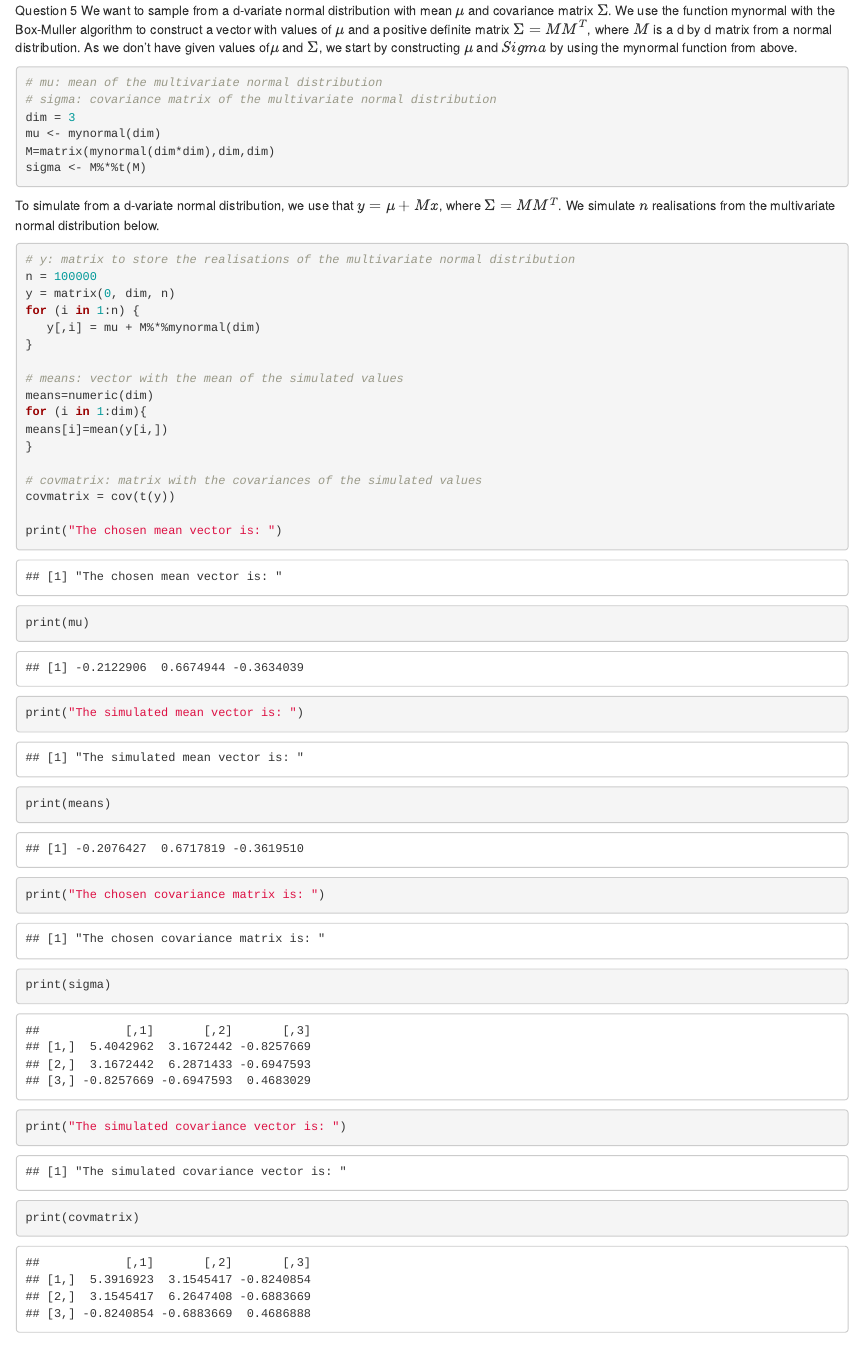
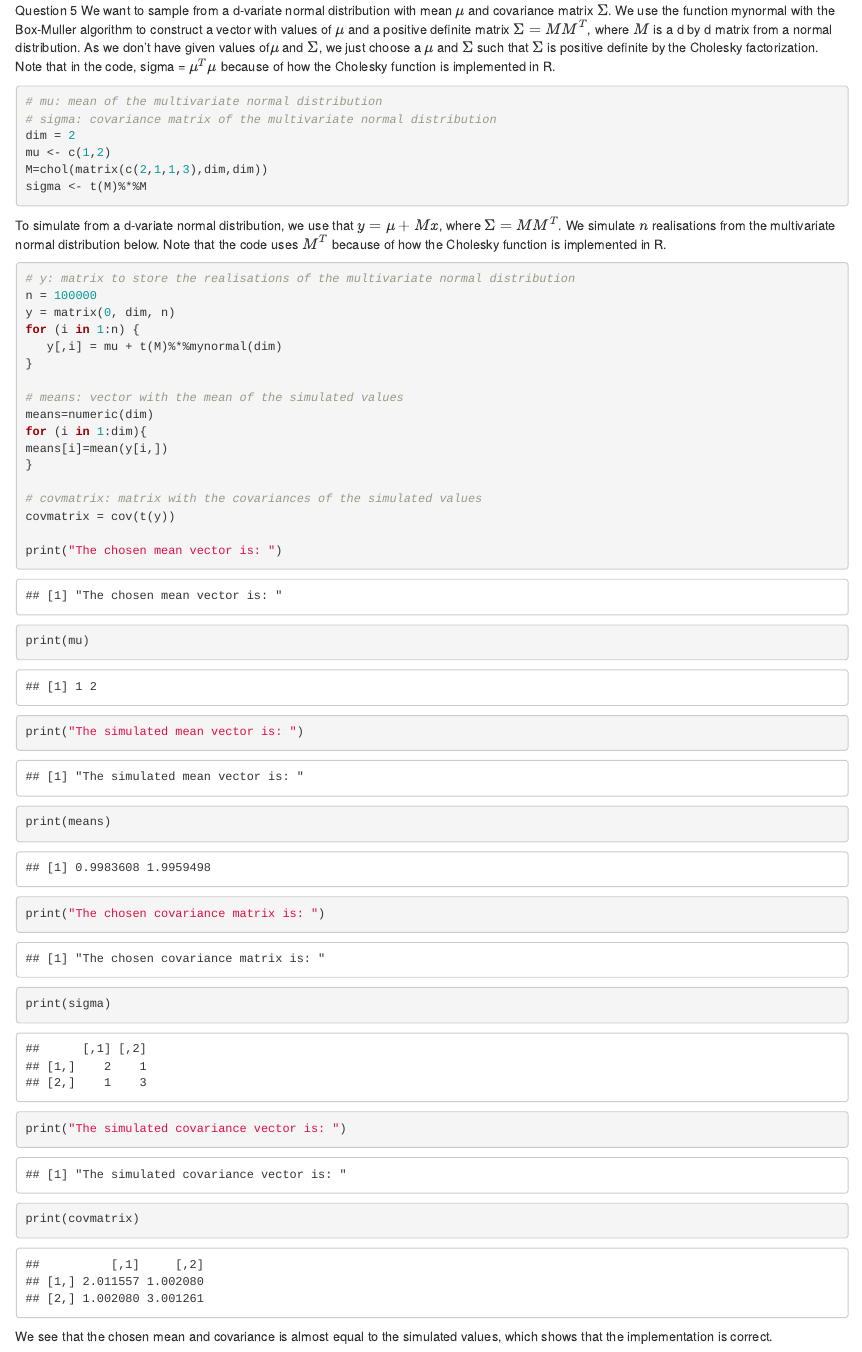
Before and after one commit to isakhammer/berergningskrevende-statistikk, an R Markdown document (exercise1-notebook.Rmd): the page in a window 1100 px wide, from 3660 px down. Rendered offline with R 4.5, knitr and Pandoc, with nearby package versions; code that draws random numbers runs with fixed seeds of ours; some code elsewhere in the file could not run offline.

Commit message:
Update A5

````diff
--- a/exercise1-notebook.Rmd
+++ b/exercise1-notebook.Rmd
@@ -172,25 +172,25 @@ ggplot(std_normal_data)+
 ```
 
 Question 5
-We want to sample from a d-variate normal distribution with mean $\mu$ and covariance matrix $\Sigma$. We use the function mynormal with the Box-Muller algorithm to construct a vector with values of $\mu$ and a positive definite matrix $\Sigma = MM^T$, where $M$ is a d by d matrix from a normal distribution. As we don’t have given values of$\mu$ and $\Sigma$, we start by constructing $\mu$ and $Sigma$ by using the mynormal function from above.
+We want to sample from a d-variate normal distribution with mean $\mu$ and covariance matrix $\Sigma$. We use the function mynormal with the Box-Muller algorithm to construct a vector with values of $\mu$ and a positive definite matrix $\Sigma = MM^T$, where $M$ is a d by d matrix from a normal distribution. As we don’t have given values of$\mu$ and $\Sigma$, we just choose a $\mu$ and $\Sigma$ such that $\Sigma$ is positive definite by the Cholesky factorization. Note that in the code, sigma = $\mu^T\mu$ because of how the Cholesky function is implemented in R.
 
 ```{r}
 # mu: mean of the multivariate normal distribution
 # sigma: covariance matrix of the multivariate normal distribution
-dim = 3
-mu <- mynormal(dim)
-M=matrix(mynormal(dim*dim),dim,dim)
-sigma <- M%*%t(M)
+dim = 2
+mu <- c(1,2)
+M=chol(matrix(c(2,1,1,3),dim,dim))
+sigma <- t(M)%*%M
 ```
 
-To simulate from a d-variate normal distribution, we use that $y = \mu + Mx$, where $\Sigma = MM^T$. We simulate $n$ realisations from the multivariate normal distribution below.
+To simulate from a d-variate normal distribution, we use that $y = \mu + Mx$, where $\Sigma = MM^T$. We simulate $n$ realisations from the multivariate normal distribution below. Note that the code uses $M^T$ because of how the Cholesky function is implemented in R.
 
 ```{r}
 # y: matrix to store the realisations of the multivariate normal distribution
 n = 100000
 y = matrix(0, dim, n)
 for (i in 1:n) {
-   y[,i] = mu + M%*%mynormal(dim)
+   y[,i] = mu + t(M)%*%mynormal(dim)
 }
 
 # means: vector with the mean of the simulated values
@@ -212,3 +212,4 @@ print(sigma)
 print("The simulated covariance vector is: ")
 print(covmatrix)
 ```
+We see that the chosen mean and covariance is almost equal to the simulated values, which shows that the implementation is correct.
````
